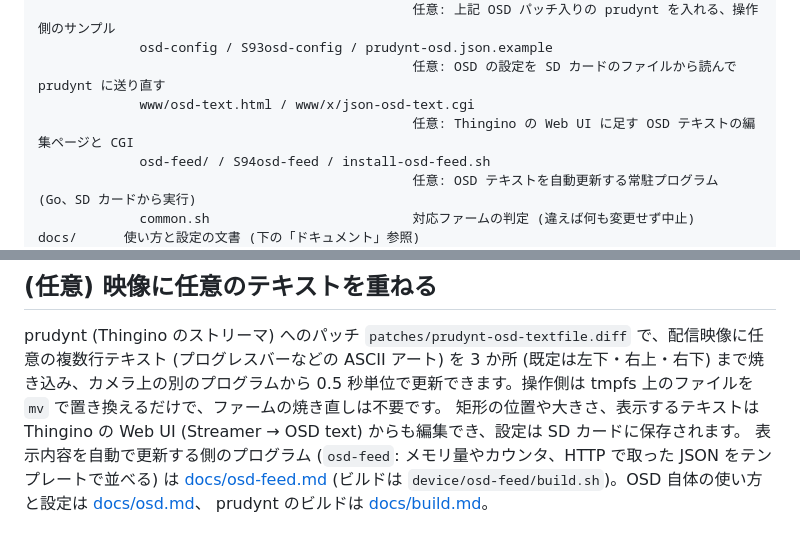
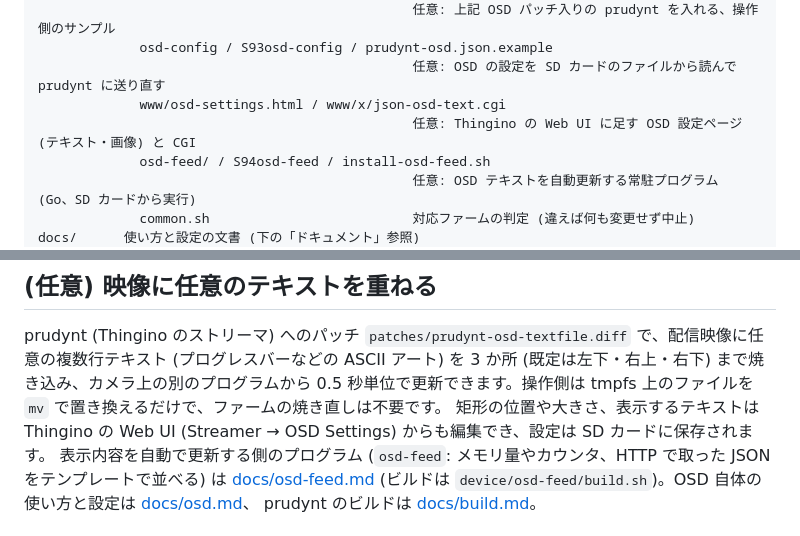
Before and after one commit to uzulla/WyzeCam3-thingino-to-youtube, a Markdown page: README.md, 2 parts joined by grey strips. GitHub-like rendering.

```diff
--- a/README.md
+++ b/README.md
@@ -85,8 +85,8 @@ device/    カメラ側の常設運用一式 (ファイルの一覧は device/RE
                                                 任意: 上記 OSD パッチ入りの prudynt を入れる、操作側のサンプル
              osd-config / S93osd-config / prudynt-osd.json.example
                                                 任意: OSD の設定を SD カードのファイルから読んで prudynt に送り直す
-             www/osd-text.html / www/x/json-osd-text.cgi
-                                                任意: Thingino の Web UI に足す OSD テキストの編集ページと CGI
+             www/osd-settings.html / www/x/json-osd-text.cgi
+                                                任意: Thingino の Web UI に足す OSD 設定ページ (テキスト・画像) と CGI
              osd-feed/ / S94osd-feed / install-osd-feed.sh
                                                 任意: OSD テキストを自動更新する常駐プログラム (Go、SD カードから実行)
              common.sh                          対応ファームの判定 (違えば何も変更せず中止)
@@ -161,7 +161,7 @@ git 管理外です。必要な変更はすべて `patches/` に分離してあ
 prudynt (Thingino のストリーマ) へのパッチ `patches/prudynt-osd-textfile.diff` で、配信映像に任意の複数行テキスト
 (プログレスバーなどの ASCII アート) を 3 か所 (既定は左下・右上・右下) まで焼き込み、カメラ上の別のプログラムから
 0.5 秒単位で更新できます。操作側は tmpfs 上のファイルを `mv` で置き換えるだけで、ファームの焼き直しは不要です。
-矩形の位置や大きさ、表示するテキストは Thingino の Web UI (Streamer → OSD text) からも編集でき、設定は SD カードに保存されます。
+矩形の位置や大きさ、表示するテキストは Thingino の Web UI (Streamer → OSD Settings) からも編集でき、設定は SD カードに保存されます。
 表示内容を自動で更新する側のプログラム (`osd-feed`: メモリ量やカウンタ、HTTP で取った JSON をテンプレートで並べる) は
 [docs/osd-feed.md](docs/osd-feed.md) (ビルドは `device/osd-feed/build.sh`)。OSD 自体の使い方と設定は [docs/osd.md](docs/osd.md)、
 prudynt のビルドは [docs/build.md](docs/build.md)。
```
Also changed, not shown: device/README.md (+1 -1 lines), docs/osd.md (+7 -7 lines), docs/images/osd-settings-webui.png (added), docs/images/osd-text-webui.png (deleted), 4 other files.
